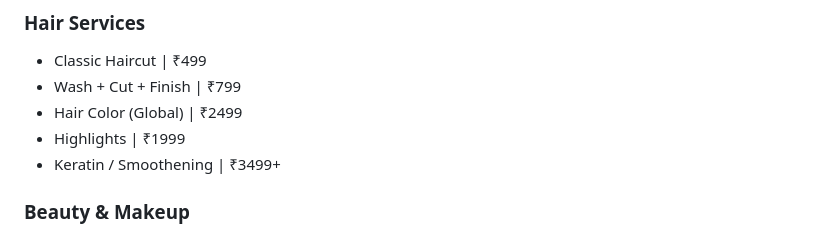
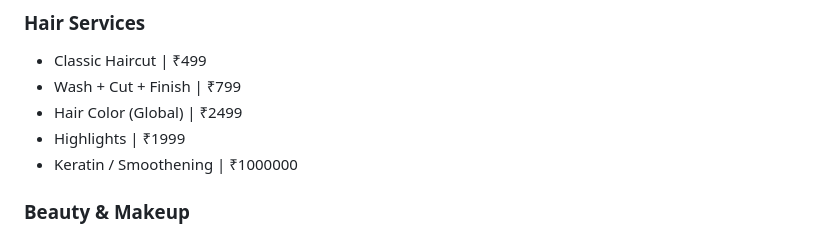
Before and after one commit to Kunalji1012/salon, a Markdown page: content.md, the part around the change. Rendered like a GitHub page.

```diff
--- a/content.md
+++ b/content.md
@@ -34,7 +34,7 @@ Clear rates. No hidden fees.
 - Wash + Cut + Finish | ₹799
 - Hair Color (Global) | ₹2499
 - Highlights | ₹1999
-- Keratin / Smoothening | ₹3499+
+- Keratin / Smoothening | ₹1000000
 ### Beauty & Makeup
 - HD Makeup (Party) | ₹2499
 - Bridal Makeup (HD) | ₹9999
```
